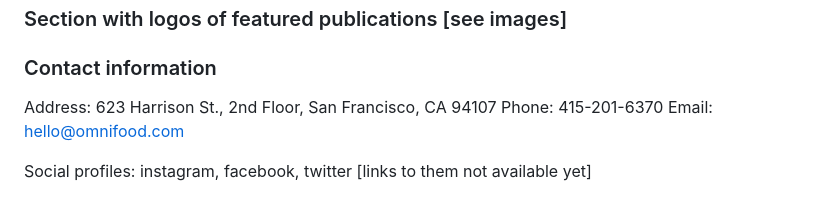
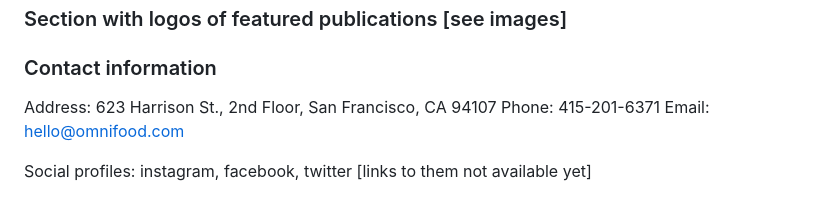
Before and after one commit to Arina231/html_css_projects, a Markdown page: Project_1/content.md, the part around the change. Rendered like a GitHub page.

```diff
--- a/Project_1/content.md
+++ b/Project_1/content.md
@@ -103,7 +103,7 @@ I got Omnifood for the whole family, and it frees up so much time! Plus, everyth
 ### Contact information
 
 Address: 623 Harrison St., 2nd Floor, San Francisco, CA 94107
-Phone: 415-201-6370
+Phone: 415-201-6371
 Email: hello@omnifood.com
 
 Social profiles: instagram, facebook, twitter [links to them not available yet]
```
